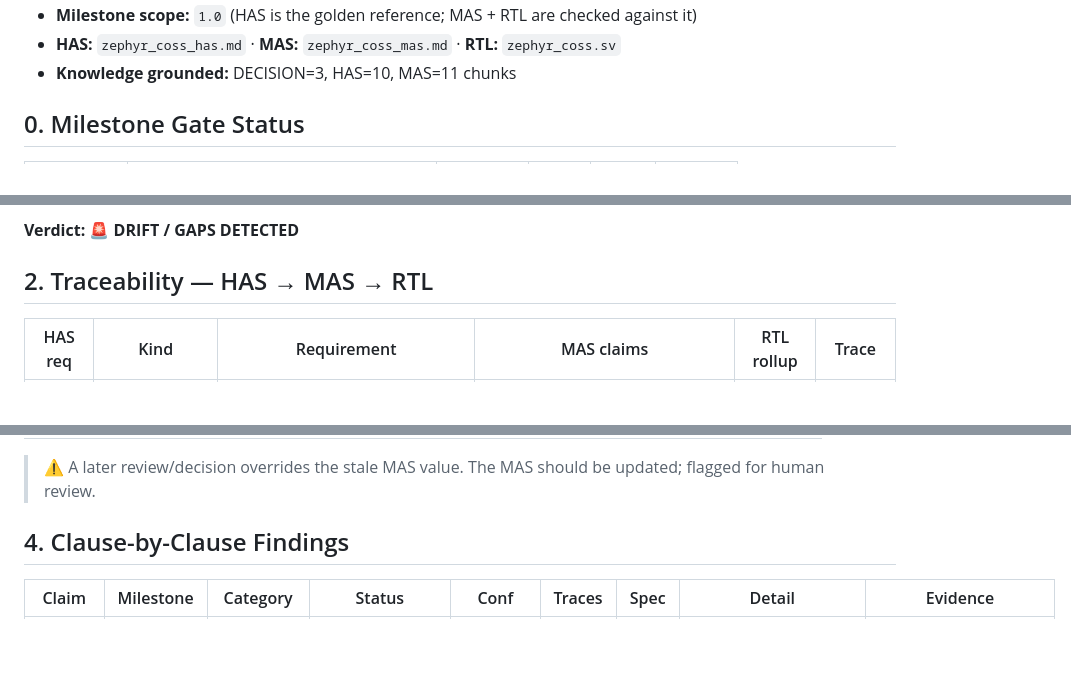
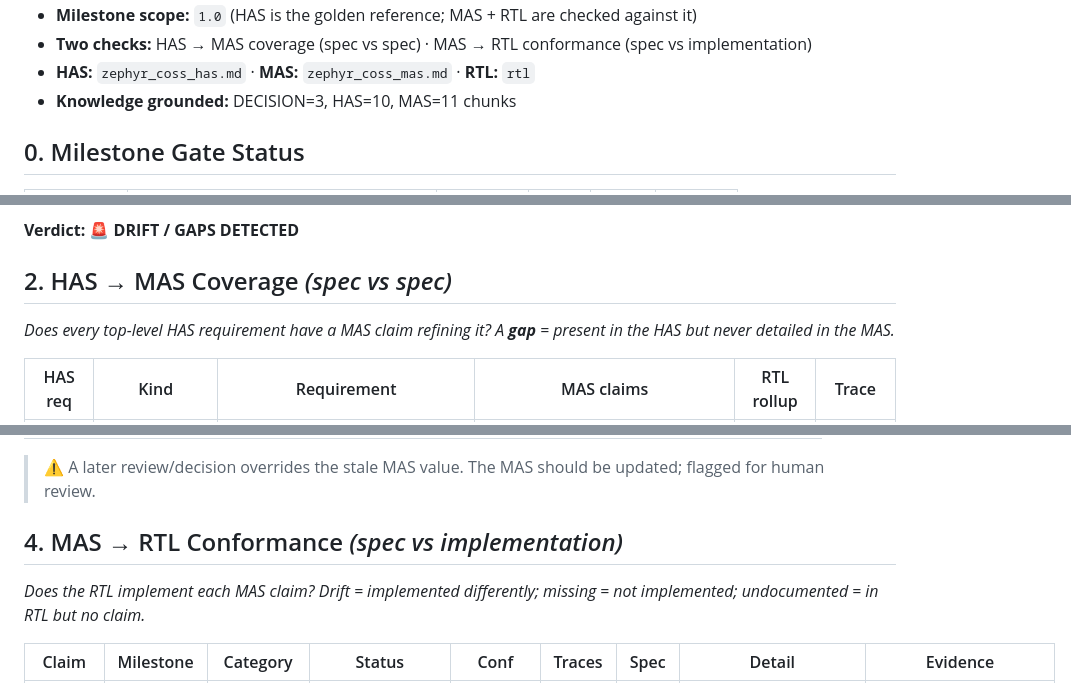
Before and after one commit to mayureshpiske19/spec-rtl-sentinel, a Markdown page: docs/sample_drift_report.md, 3 parts joined by grey strips. Rendered like a GitHub page; blank space fills up the shorter version.

```diff
--- a/docs/sample_drift_report.md
+++ b/docs/sample_drift_report.md
@@ -4,5 +4,6 @@
 - **Milestone scope:** `1.0`  (HAS is the golden reference; MAS + RTL are checked against it)
-- **HAS:** `zephyr_coss_has.md` · **MAS:** `zephyr_coss_mas.md` · **RTL:** `zephyr_coss.sv`
+- **Two checks:** HAS → MAS coverage (spec vs spec) · MAS → RTL conformance (spec vs implementation)
+- **HAS:** `zephyr_coss_has.md` · **MAS:** `zephyr_coss_mas.md` · **RTL:** `rtl`
 - **Knowledge grounded:** DECISION=3, HAS=10, MAS=11 chunks
 
 ## 0. Milestone Gate Status
@@ -25,7 +26,9 @@
 
 **Verdict: 🚨 DRIFT / GAPS DETECTED**
 
-## 2. Traceability — HAS → MAS → RTL
+## 2. HAS → MAS Coverage  *(spec vs spec)*
+
+_Does every top-level HAS requirement have a MAS claim refining it? A **gap** = present in the HAS but never detailed in the MAS._
 
 | HAS req | Kind | Requirement | MAS claims | RTL rollup | Trace |
 | --- | --- | --- | --- | --- | --- |
@@ -49,7 +52,9 @@
 
 > ⚠️ A later review/decision overrides the stale MAS value. The MAS should be updated; flagged for human review.
 
-## 4. Clause-by-Clause Findings
+## 4. MAS → RTL Conformance  *(spec vs implementation)*
+
+_Does the RTL implement each MAS claim? Drift = implemented differently; missing = not implemented; undocumented = in RTL but no claim._
 
 | Claim | Milestone | Category | Status | Conf | Traces | Spec | Detail | Evidence |
 | --- | --- | --- | --- | --- | --- | --- | --- | --- |
```
Also changed, not shown: other parts of docs/sample_drift_report.md (+1 -1 lines), README.md (+18 -16 lines), presentation/video_narration.md (+1 -1 lines), data/doc/zephyr_coss_has.md (renamed from data/has/zephyr_coss_has.md), data/doc/zephyr_coss_mas.md (renamed from data/specs/zephyr_coss_mas.md), docs/ui_screenshot.png, 14 other files.
